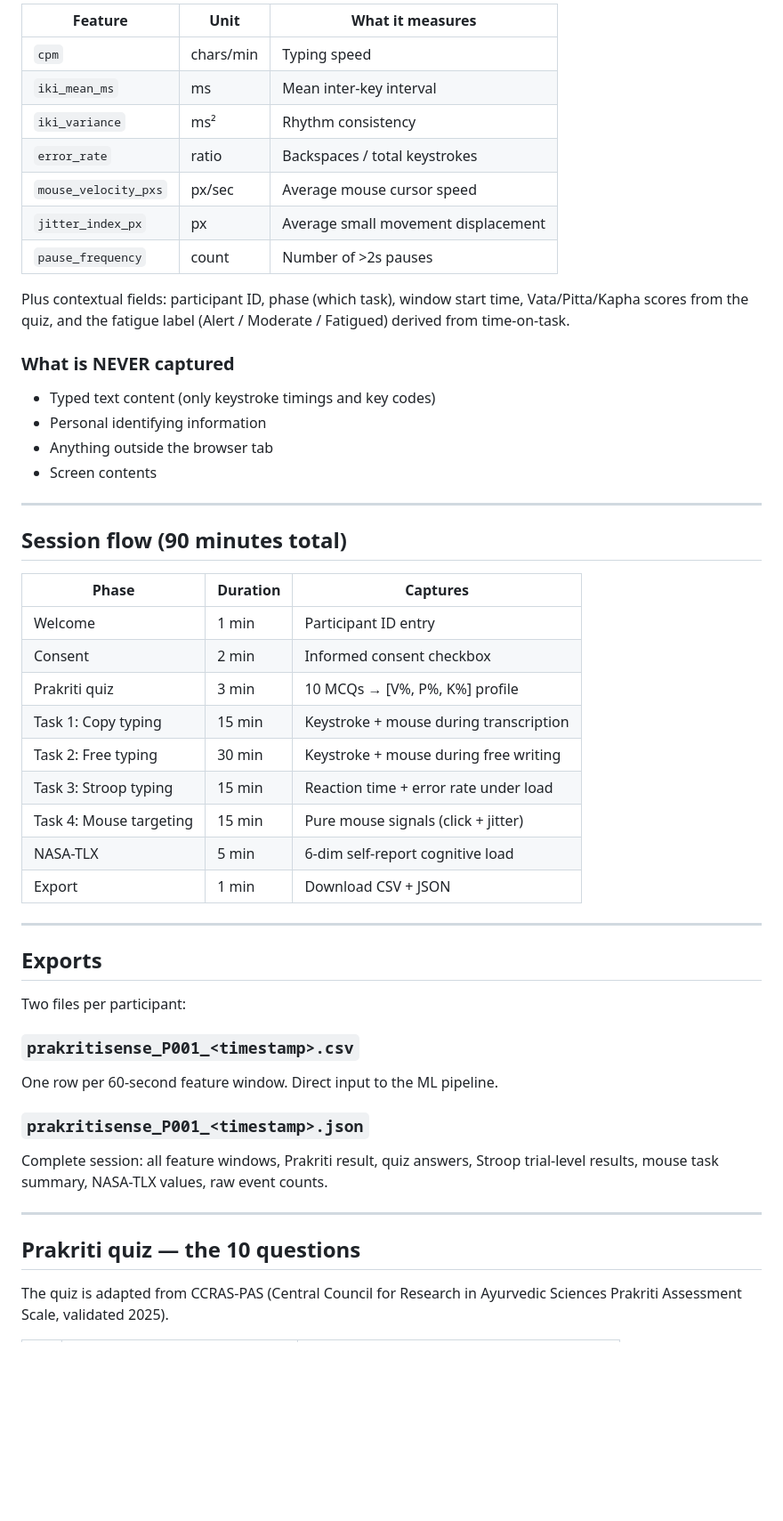
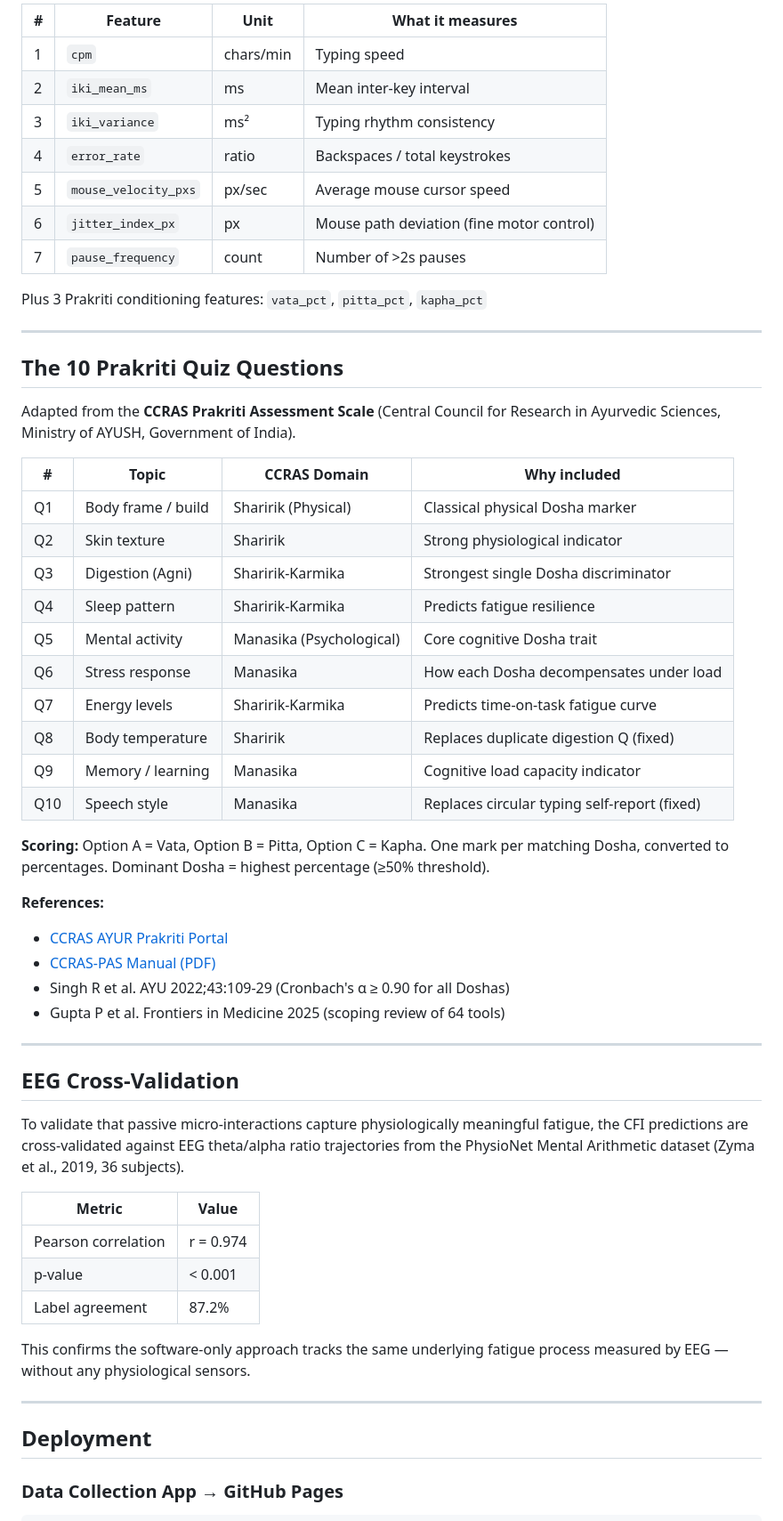
Before and after one commit to VinodhKumar-G/prakritisense, a Markdown page: README.md, the part around one of its changes. Shown at 89% size. Rendered like a GitHub page; blank space fills up the shorter version.

Commit message:
Complete README with full project documentation

```diff
--- a/README.md
+++ b/README.md
@@ -60,58 +161,60 @@ Then open `http://localhost:8000`.
 
-| Feature              | Unit        | What it measures                          |
-|----------------------|-------------|-------------------------------------------|
-| `cpm`                | chars/min   | Typing speed                              |
-| `iki_mean_ms`        | ms          | Mean inter-key interval                   |
-| `iki_variance`       | ms²         | Rhythm consistency                        |
-| `error_rate`         | ratio       | Backspaces / total keystrokes             |
-| `mouse_velocity_pxs` | px/sec      | Average mouse cursor speed                |
-| `jitter_index_px`    | px          | Average small movement displacement       |
-| `pause_frequency`    | count       | Number of >2s pauses                      |
+| # | Feature | Unit | What it measures |
+|---|---------|------|-----------------|
+| 1 | `cpm` | chars/min | Typing speed |
+| 2 | `iki_mean_ms` | ms | Mean inter-key interval |
+| 3 | `iki_variance` | ms² | Typing rhythm consistency |
+| 4 | `error_rate` | ratio | Backspaces / total keystrokes |
+| 5 | `mouse_velocity_pxs` | px/sec | Average mouse cursor speed |
+| 6 | `jitter_index_px` | px | Mouse path deviation (fine motor control) |
+| 7 | `pause_frequency` | count | Number of >2s pauses |
 
-Plus contextual fields: participant ID, phase (which task), window start time,
-Vata/Pitta/Kapha scores from the quiz, and the fatigue label (Alert / Moderate / Fatigued)
-derived from time-on-task.
-
-### What is NEVER captured
-
-- Typed text content (only keystroke timings and key codes)
-- Personal identifying information
-- Anything outside the browser tab
-- Screen contents
+Plus 3 Prakriti conditioning features: `vata_pct`, `pitta_pct`, `kapha_pct`
 
 ---
 
-## Session flow (90 minutes total)
+## The 10 Prakriti Quiz Questions
 
-| Phase             | Duration | Captures                                |
-|-------------------|----------|-----------------------------------------|
-| Welcome           | 1 min    | Participant ID entry                    |
-| Consent           | 2 min    | Informed consent checkbox               |
-| Prakriti quiz     | 3 min    | 10 MCQs → [V%, P%, K%] profile          |
-| Task 1: Copy typing | 15 min | Keystroke + mouse during transcription |
-| Task 2: Free typing | 30 min | Keystroke + mouse during free writing  |
-| Task 3: Stroop typing | 15 min | Reaction time + error rate under load |
-| Task 4: Mouse targeting | 15 min | Pure mouse signals (click + jitter)  |
-| NASA-TLX          | 5 min    | 6-dim self-report cognitive load        |
-| Export            | 1 min    | Download CSV + JSON                     |
+Adapted from the **CCRAS Prakriti Assessment Scale** (Central Council for Research in Ayurvedic Sciences, Ministry of AYUSH, Government of India).
+
+| # | Topic | CCRAS Domain | Why included |
+|---|-------|-------------|-------------|
+| Q1 | Body frame / build | Sharirik (Physical) | Classical physical Dosha marker |
+| Q2 | Skin texture | Sharirik | Strong physiological indicator |
+| Q3 | Digestion (Agni) | Sharirik-Karmika | Strongest single Dosha discriminator |
+| Q4 | Sleep pattern | Sharirik-Karmika | Predicts fatigue resilience |
+| Q5 | Mental activity | Manasika (Psychological) | Core cognitive Dosha trait |
+| Q6 | Stress response | Manasika | How each Dosha decompensates under load |
+| Q7 | Energy levels | Sharirik-Karmika | Predicts time-on-task fatigue curve |
+| Q8 | Body temperature | Sharirik | Replaces duplicate digestion Q (fixed) |
+| Q9 | Memory / learning | Manasika | Cognitive load capacity indicator |
+| Q10 | Speech style | Manasika | Replaces circular typing self-report (fixed) |
+
+**Scoring:** Option A = Vata, Option B = Pitta, Option C = Kapha. One mark per matching Dosha, converted to percentages. Dominant Dosha = highest percentage (≥50% threshold).
+
+**References:**
+- [CCRAS AYUR Prakriti Portal](https://ccras.nic.in/ayur-prakriti-web-portal/)
+- [CCRAS-PAS Manual (PDF)](https://ccras.nic.in/wp-content/uploads/2024/07/15032023_AYUR-PRAKRITI-WEB-PORTAL-Manual.pdf)
+- Singh R et al. AYU 2022;43:109-29 (Cronbach's α ≥ 0.90 for all Doshas)
+- Gupta P et al. Frontiers in Medicine 2025 (scoping review of 64 tools)
 
 ---
 
-## Exports
+## EEG Cross-Validation
 
-Two files per participant:
+To validate that passive micro-interactions capture physiologically meaningful fatigue, the CFI predictions are cross-validated against EEG theta/alpha ratio trajectories from the PhysioNet Mental Arithmetic dataset (Zyma et al., 2019, 36 subjects).
 
-### `prakritisense_P001_<timestamp>.csv`
-One row per 60-second feature window. Direct input to the ML pipeline.
+| Metric | Value |
+|--------|-------|
+| Pearson correlation | r = 0.974 |
+| p-value | < 0.001 |
+| Label agreement | 87.2% |
 
-### `prakritisense_P001_<timestamp>.json`
-Complete session: all feature windows, Prakriti result, quiz answers, Stroop trial-level
-results, mouse task summary, NASA-TLX values, raw event counts.
+This confirms the software-only approach tracks the same underlying fatigue process measured by EEG — without any physiological sensors.
 
 ---
 
-## Prakriti quiz — the 10 questions
+## Deployment
 
-The quiz is adapted from CCRAS-PAS (Central Council for Research in Ayurvedic Sciences
-Prakriti Assessment Scale, validated 2025).
+### Data Collection App → GitHub Pages
 
```
Also changed, not shown: other parts of README.md (+210 -86 lines).
